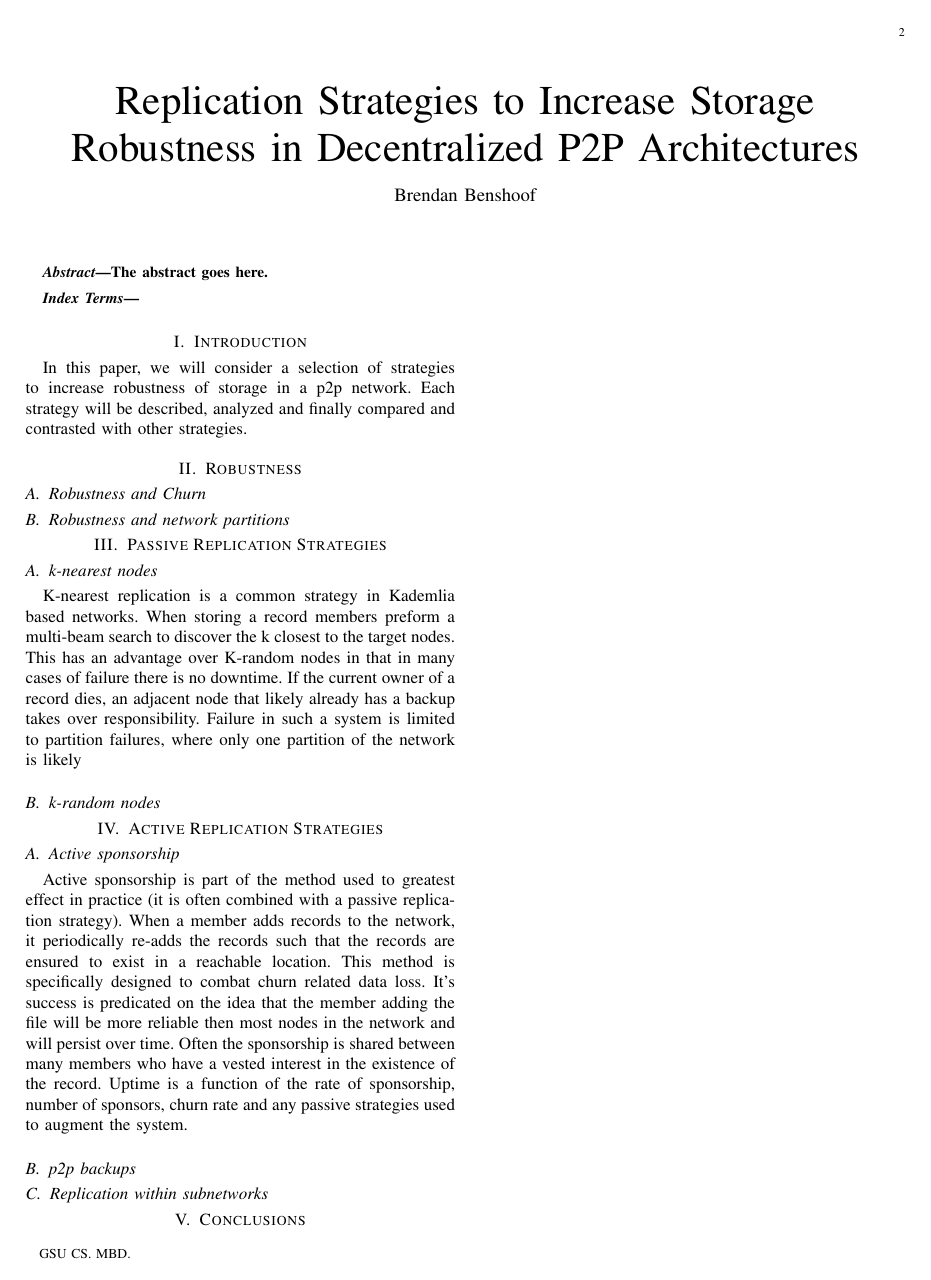
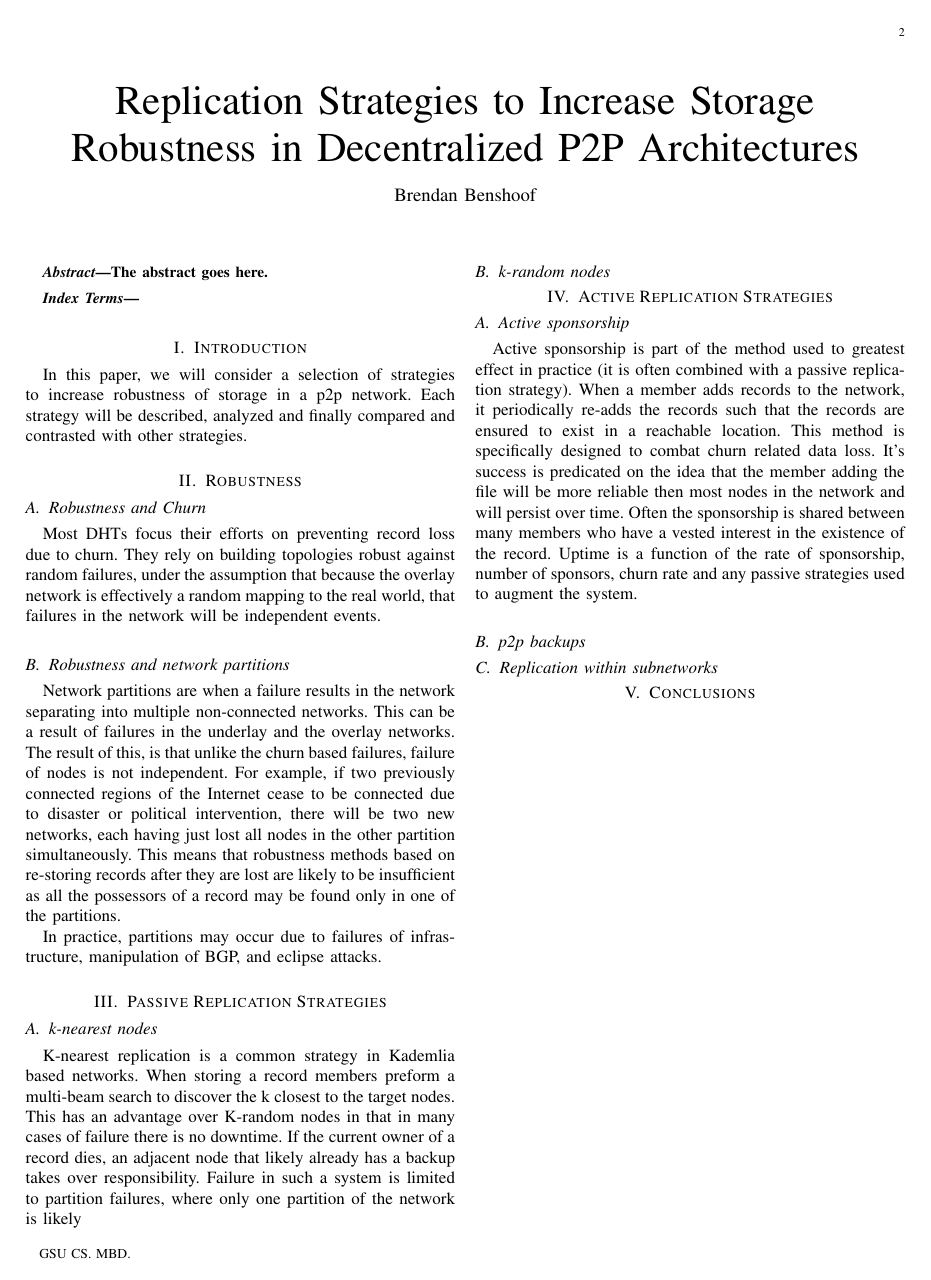
Before and after one commit to BrendanBenshoof/DissertationProjects, a LaTeX paper (replicas.tex): page 2 of 2. Compiled offline with pdfLaTeX; a missing font is replaced by an installed copy or a similar font; a LaTeX package or settings file that is missing is left out.

Commit message:
added failreu disucssion

```diff
--- a/replicas.tex
+++ b/replicas.tex
@@ -454,7 +454,15 @@ Each strategy will be described, analyzed and finally compared and contrasted wi
 \section{Robustness}
 
 \subsection{Robustness and Churn}
+Most DHTs focus their efforts on preventing record loss due to churn. They rely on building topologies robust against random failures, under the assumption that because the overlay network is effectively a random mapping to the real world, that failures in the network will be independent events.
 \subsection{Robustness and network partitions}
+Network partitions are when a failure results in the network separating into multiple non-connected networks.
+This can be a result of failures in the underlay and the overlay networks.
+The result of this, is that unlike the churn based failures, failure of nodes is not independent.
+For example, if two previously connected regions of the Internet cease to be connected due to disaster or political intervention, there will be two new networks, each having just lost all nodes in the other partition simultaneously.
+This means that robustness methods based on re-storing records after they are lost are likely to be insufficient as all the possessors of a record may be found only in one of the partitions.
+
+In practice, partitions may occur due to failures of infrastructure, manipulation of BGP, and eclipse attacks.
 
 \section{Passive Replication Strategies}
 \subsection{k-nearest nodes}
```
